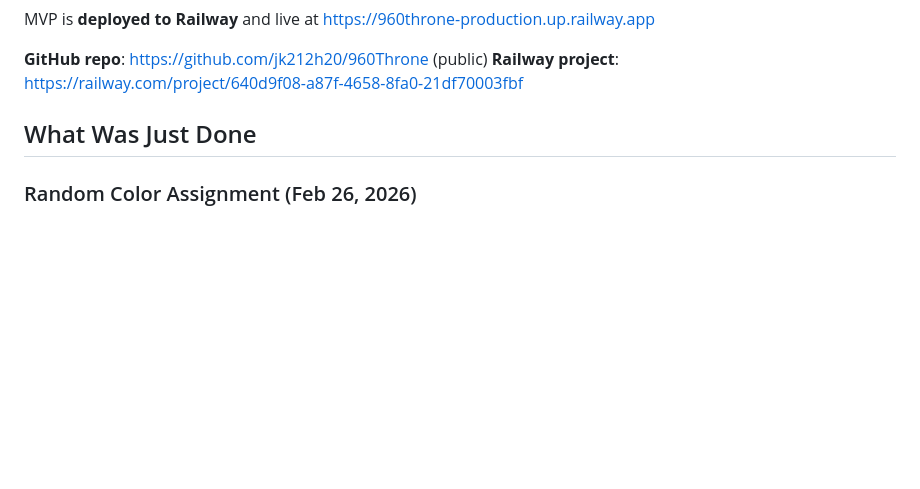
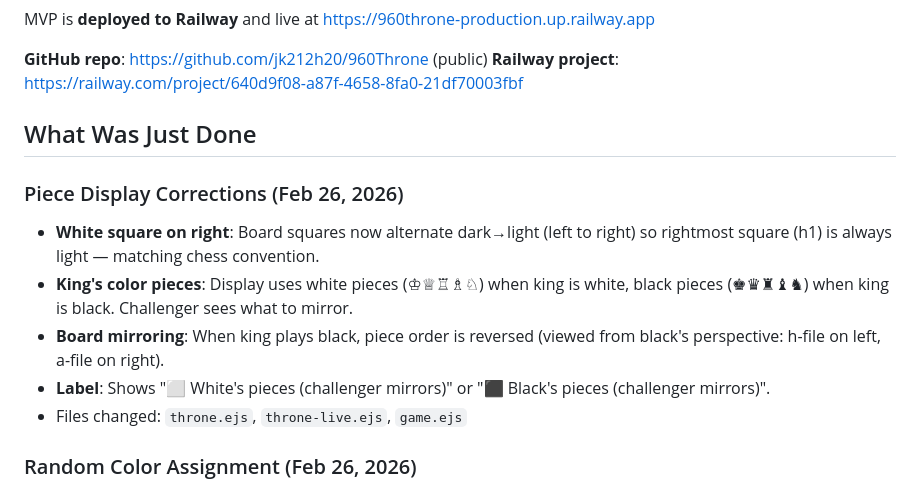
Before and after one commit to jk212h20/960Throne, a Markdown page: memory-bank/activeContext.md, the part around the change. Drawn GitHub-style; blank space fills up the shorter version.

Commit message:
Update memory bank with piece display changes

```diff
--- a/memory-bank/activeContext.md
+++ b/memory-bank/activeContext.md
@@ -7,6 +7,13 @@ MVP is **deployed to Railway** and live at https://960throne-production.up.railw
 **Railway project**: https://railway.com/project/640d9f08-a87f-4658-8fa0-21df70003fbf
 
 ## What Was Just Done
+### Piece Display Corrections (Feb 26, 2026)
+- **White square on right**: Board squares now alternate dark→light (left to right) so rightmost square (h1) is always light — matching chess convention.
+- **King's color pieces**: Display uses white pieces (♔♕♖♗♘) when king is white, black pieces (♚♛♜♝♞) when king is black. Challenger sees what to mirror.
+- **Board mirroring**: When king plays black, piece order is reversed (viewed from black's perspective: h-file on left, a-file on right).
+- **Label**: Shows "⬜ White's pieces (challenger mirrors)" or "⬛ Black's pieces (challenger mirrors)".
+- Files changed: `throne.ejs`, `throne-live.ejs`, `game.ejs`
+
 ### Random Color Assignment (Feb 26, 2026)
 - **King gets random color each game**: `king_color` column in `games` table, randomly assigned white or black (50/50) at game creation.
 - **Player view**: game.ejs shows "playing ⬜ White" or "⬛ Black" under their role.
```
